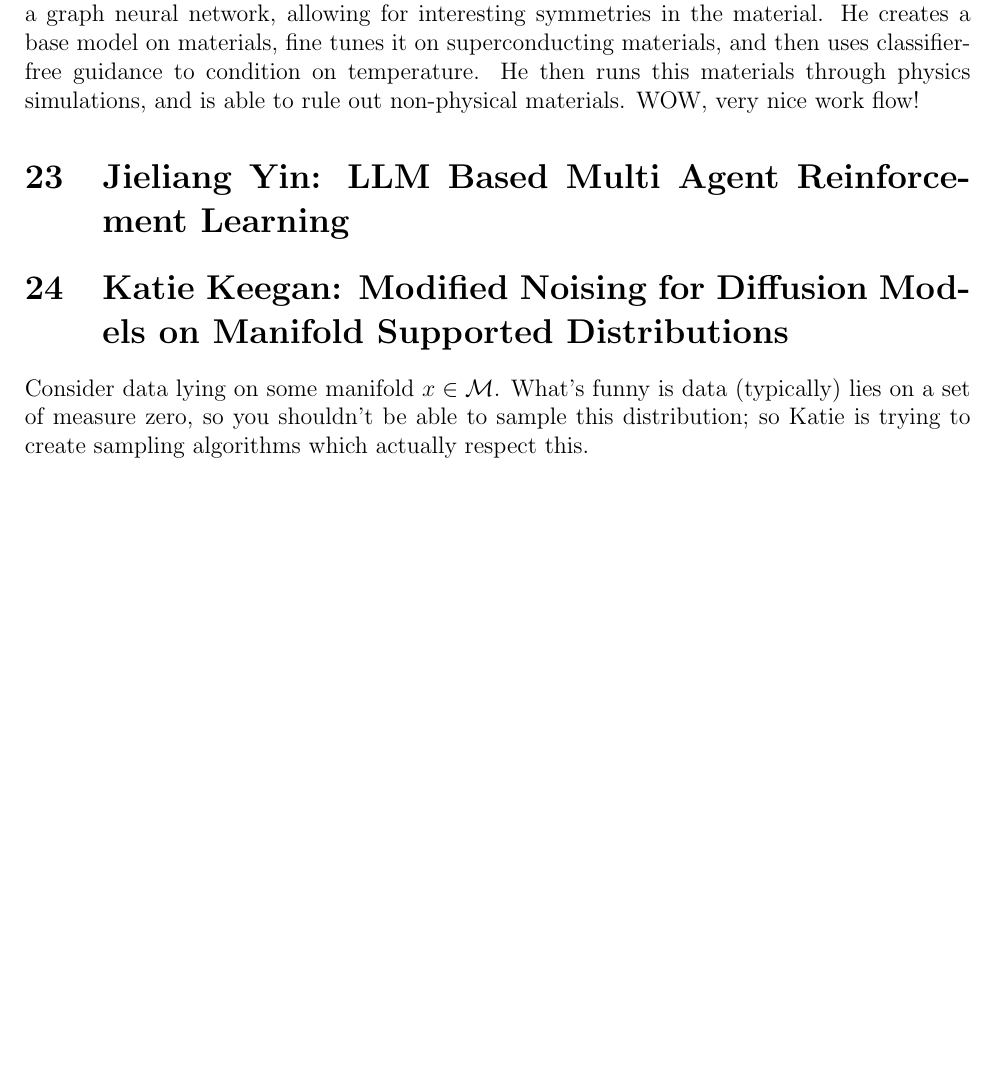
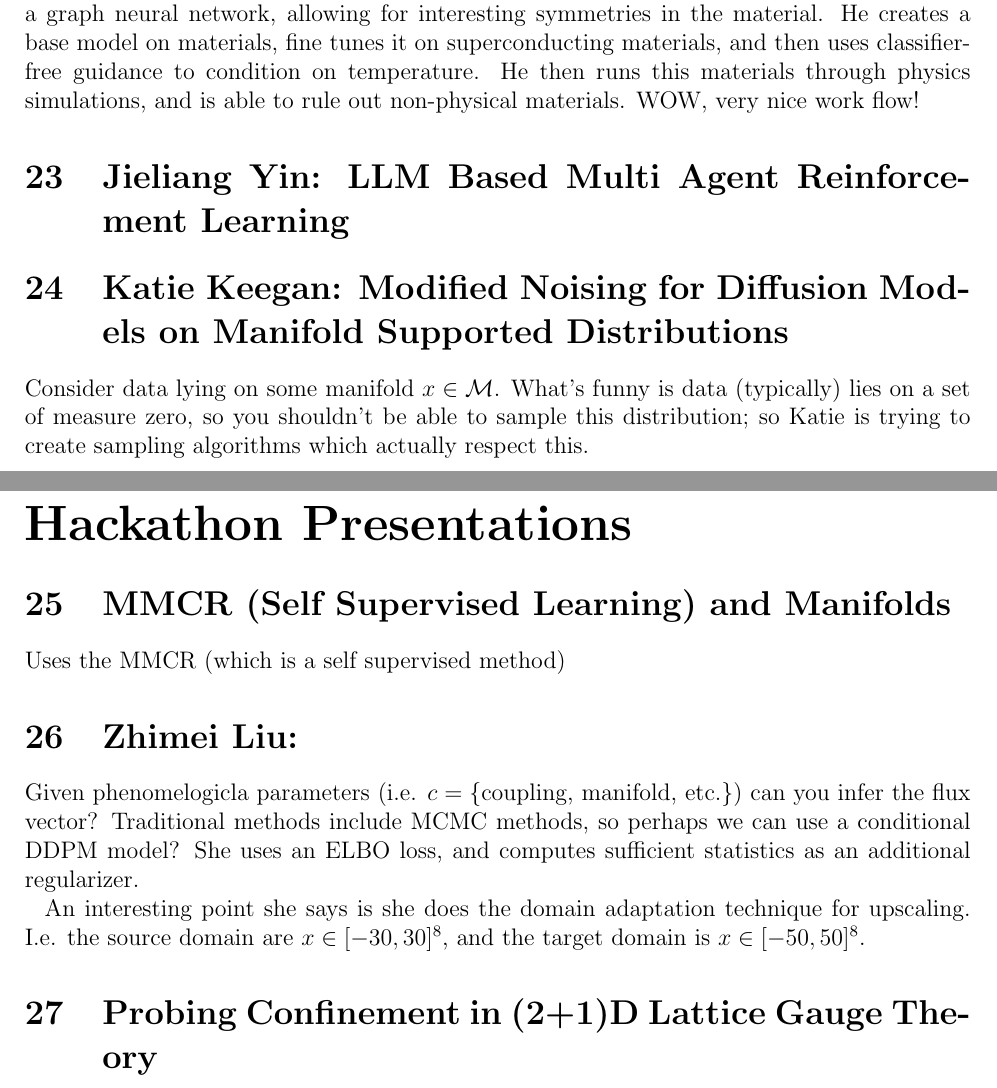
Before and after one commit to clarkmiyamoto/IAIFI-Summer-School-2025, a LaTeX paper (main.tex, which reads hackathon.tex): part of page 17 of 17 before the commit and two parts of pages 18 and 19 of 19 after it, the two joined at a grey line, cut so that both start at the same text, the shorter picture padded with empty space. Compiled offline with pdfLaTeX.

Commit message:
lazy commit

```diff
--- /dev/null
+++ b/hackathon.tex
@@ -0,0 +1,10 @@
+\section{MMCR (Self Supervised Learning) and Manifolds}
+Uses the MMCR (which is a self supervised method)
+
+\section{Zhimei Liu: }
+Given phenomelogicla parameters (i.e. $c = \{$coupling, manifold, etc.$\}$) can you infer the flux vector? Traditional methods include MCMC methods, so perhaps we can use a conditional DDPM model? She uses an ELBO loss, and computes sufficient statistics as an additional regularizer.
+
+An interesting point she says is she does the domain adaptation technique for upscaling. I.e. the source domain are $x \in [-30, 30]^8$, and the target domain is $x \in [-50, 50]^8$.
+
+
+\section{Probing Confinement in (2+1)D Lattice Gauge Theory}
--- a/main.tex
+++ b/main.tex
@@ -102,6 +102,10 @@
 \part{Lightning Talks}
 \input{lightning_talks.tex}
 
+\newpage
+\part{Hackathon Presentations}
+\input{hackathon.tex}
+
 
 
 
```
